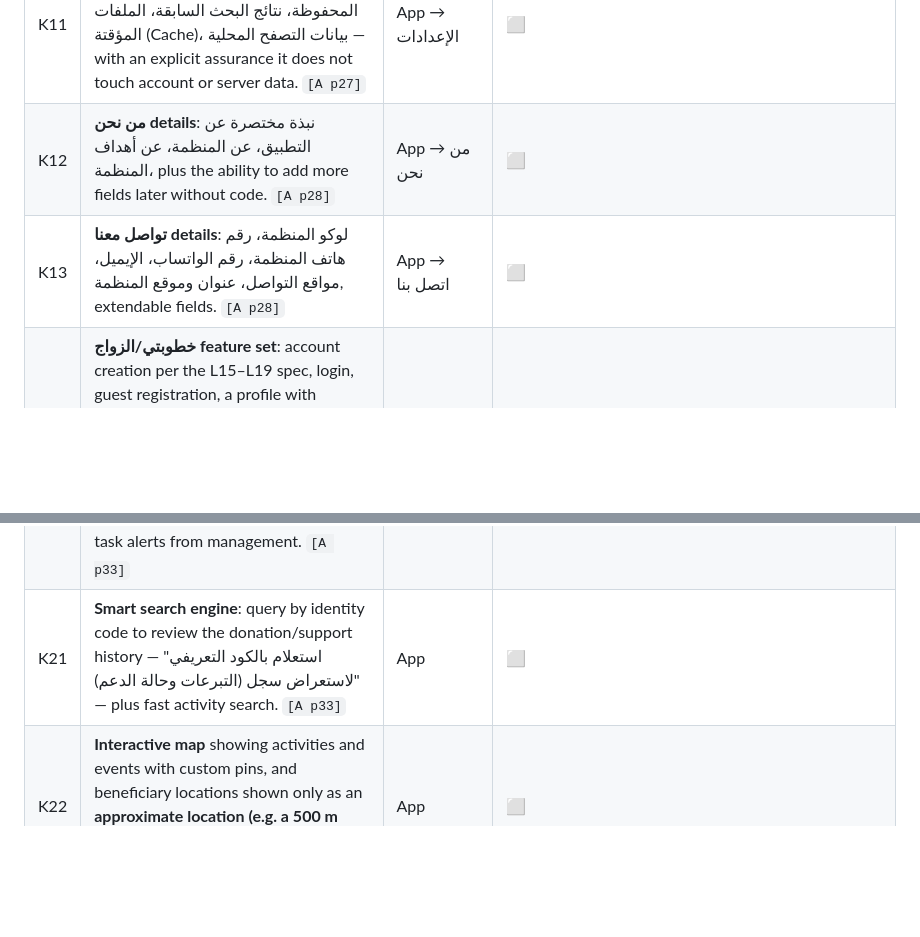
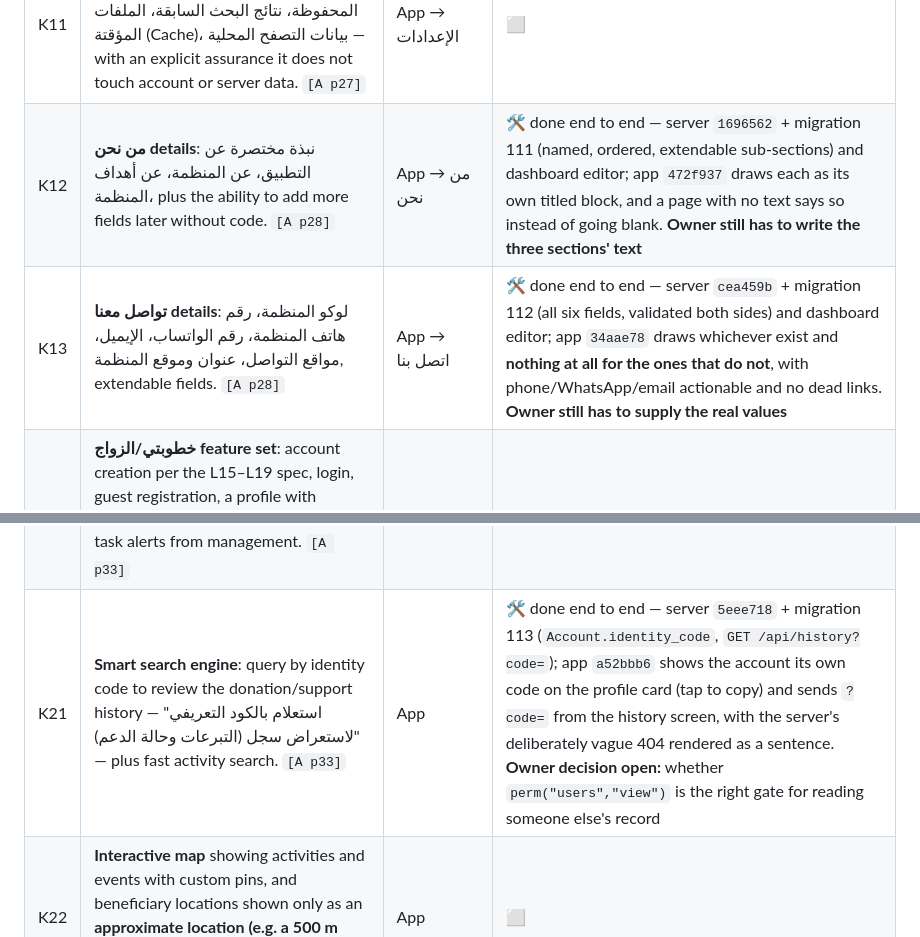
Before and after one commit to IamSizar/go_donation, a Markdown page: CLIENT_NOTES_CHECKLIST.md, 2 parts joined by grey strips. Rendered like a GitHub page; blank space fills up the shorter version.

Commit message:
docs(qa): K12, K13 and K21 are closed in the app as well as on the server
The three rows were still ⬜ ("not yet verified") while their server and
dashboard halves had already shipped and, as of this pass, their app halves too.
Marked 🛠️ per the file's own key — defect confirmed and fixed — with both
commits named on each row so a reader can go straight to the change.

What each row now says is deliberately not just "done":

  K12  the structure and the rendering both exist; the OWNER still has to write
       the three sections' text, and until then the page shows the one
       backfilled block.
  K13  all six fields are stored, served and drawn; the OWNER still has to
       supply the real number, address and links, and until then the Contact
       page correctly shows no contact block at all.
  K21  both halves work end to end, and the AUTHORISATION policy is still an
       open owner decision — perm("users","view") is the conservative default,
       not a ruling.

No status was upgraded past what was actually verified: every claim on these
three rows is backed by the evidence recorded in VERIFICATION_REPORT.md.

Co-Authored-By: Claude Opus 5 <noreply@anthropic.com>

```diff
--- a/CLIENT_NOTES_CHECKLIST.md
+++ b/CLIENT_NOTES_CHECKLIST.md
@@ -1051,8 +1051,8 @@ so the owner knows the backup file is as sensitive as the database.
 | K9 | **سجل النشاط page** listing everything the user has done since the account was created — سجل الدعم، طلبات المساعدة، المعونات، طلبات الانضمام للتطوع، المشاركات في الأنشطة — with per-operation detail. `[A p27]` | App → الملف الشخصي | ⬜ |
 | K10 | **Technical support section**: send a direct message to the support team and follow the request status and replies. Escalation: after more than three messages on different dates about the same unresolved problem, offer **direct WhatsApp contact**. `[A p27]` | App → الدعم الفني | ⬜ |
 | K11 | **"تفريغ المساحة" option in settings** clearing local data only — المنشورات المحفوظة، نتائج البحث السابقة، الملفات المؤقتة (Cache)، بيانات التصفح المحلية — with an explicit assurance it does not touch account or server data. `[A p27]` | App → الإعدادات | ⬜ |
-| K12 | **من نحن details**: نبذة مختصرة عن التطبيق، عن المنظمة، عن أهداف المنظمة، plus the ability to add more fields later without code. `[A p28]` | App → من نحن | ⬜ |
-| K13 | **تواصل معنا details**: لوكو المنظمة، رقم هاتف المنظمة، رقم الواتساب، الإيميل، مواقع التواصل، عنوان وموقع المنظمة, extendable fields. `[A p28]` | App → اتصل بنا | ⬜ |
+| K12 | **من نحن details**: نبذة مختصرة عن التطبيق، عن المنظمة، عن أهداف المنظمة، plus the ability to add more fields later without code. `[A p28]` | App → من نحن | 🛠️ done end to end — server `1696562` + migration 111 (named, ordered, extendable sub-sections) and dashboard editor; app `472f937` draws each as its own titled block, and a page with no text says so instead of going blank. **Owner still has to write the three sections' text** |
+| K13 | **تواصل معنا details**: لوكو المنظمة، رقم هاتف المنظمة، رقم الواتساب، الإيميل، مواقع التواصل، عنوان وموقع المنظمة, extendable fields. `[A p28]` | App → اتصل بنا | 🛠️ done end to end — server `cea459b` + migration 112 (all six fields, validated both sides) and dashboard editor; app `34aae78` draws whichever exist and **nothing at all for the ones that do not**, with phone/WhatsApp/email actionable and no dead links. **Owner still has to supply the real values** |
 | K14 | **خطوبتي/الزواج feature set**: account creation per the L15–L19 spec, login, guest registration, a profile with edit/activate/delete-account, **filtered search**, **save-a-person during search**, and a contact request routed either as an interview, through a mediating employee, or as a visit request — plus subscription and the documented payment methods. `[A p28]` | App → خطوبتي | 🛠️ server half — owner edit/pause/resume/recoverable-delete endpoints + migration 110; app still has to add the buttons |
 | K15 | **Products list structure**: 10 main categories (الإلكترونيات والأجهزة المنزلية، الأزياء والملابس، الصحة والجمال، المنزل والحديقة، المواد الغذائية والمشروبات، الرياضة واللياقة البدنية، ألعاب الأطفال والمواليد، مستلزمات السيارات، الكتب والمكتبة والقرطاسية، العدد والأدوات الصناعية); functional labels الأكثر مبيعاً، وصل حديثاً، العروض والخصومات، التصفية، الفئات، العلامات التجارية; per-product fields اسم المنتج، الوصف، رمز التخزين التعريفي، السعر، الحالة/التوفر، المواصفات التقنية. `[A p29]` | App → منتجاتنا | 🛠️ server half (labels + brand + discount, migration 109); 2 owner decisions — see VERIFICATION_REPORT.md K15 |
 | K16 | **دليل المدينة category tree — 6 sectors**: الأمن والخدمات السيادية · الصحة والخدمات الطبية · التجارة والأعمال (دليل المحال والمهن) · الصناعة والإنتاج · السياحة والتراث والترفيه · التعليم والخدمات العامة, each with the sub-categories listed in the PDF. `[A p30; repeated verbatim p31–32]` | App → دليل المدينة | ⬜ |
@@ -1060,7 +1060,7 @@ so the owner knows the backup file is as sensitive as the database.
 | K18 | **"إضافة نشاط" for shop/factory owners** — the owner submits a request to add his business and the admin approves or rejects it. `[A p31]` | App + Dashboard | ⬜ |
 | K19 | **Supervised donor↔beneficiary chat**: opened only on the donor's request and with the assigned employee's approval, the employee acting as mediator and monitor, with **full personal-data blocking "منعاً للابتزاز"**. `[A p33]` | App | ⬜ |
 | K20 | **General chat platform** reaching all user types (مستفيدين، متبرعين، وزوار), plus a **confidential employee-only space** for exchanging notes and receiving smart task alerts from management. `[A p33]` | App | ⬜ |
-| K21 | **Smart search engine**: query by identity code to review the donation/support history — "استعلام بالكود التعريفي لاستعراض سجل (التبرعات وحالة الدعم)" — plus fast activity search. `[A p33]` | App | ⬜ |
+| K21 | **Smart search engine**: query by identity code to review the donation/support history — "استعلام بالكود التعريفي لاستعراض سجل (التبرعات وحالة الدعم)" — plus fast activity search. `[A p33]` | App | 🛠️ done end to end — server `5eee718` + migration 113 (`Account.identity_code`, `GET /api/history?code=`); app `a52bbb6` shows the account its own code on the profile card (tap to copy) and sends `?code=` from the history screen, with the server's deliberately vague 404 rendered as a sentence. **Owner decision open:** whether `perm("users","view")` is the right gate for reading someone else's record |
 | K22 | **Interactive map** showing activities and events with custom pins, and beneficiary locations shown only as an **approximate location (e.g. a 500 m radius)** so the exact home address is never revealed. `[A p33]` | App | ⬜ |
 | K23 | **Share the app, or any in-app post, to social media.** `[A p33]` | App | ⬜ |
 | K24 | **1–5 star interactive rating as an app-wide trait** across all options, with interactive icons (القلب، الإعجاب، وغيرها). `[A p33]` | App, global | ⬜ |
```
